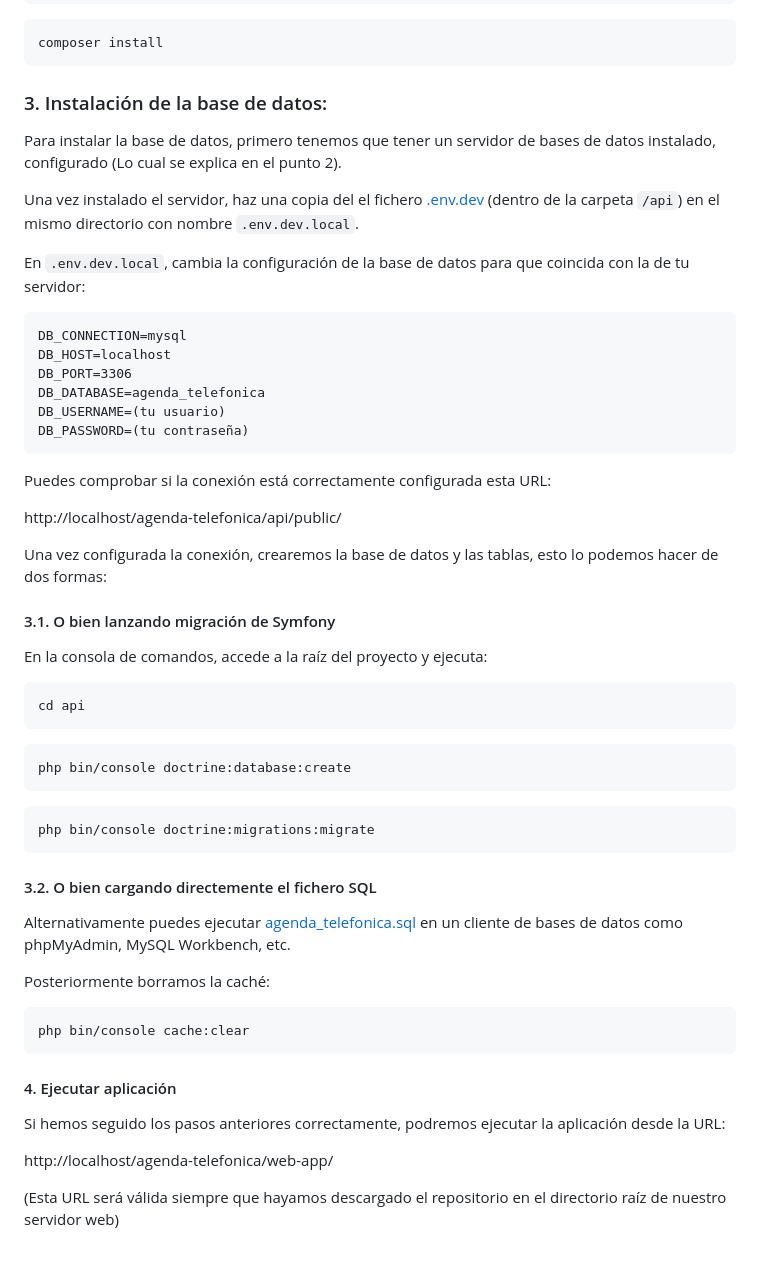
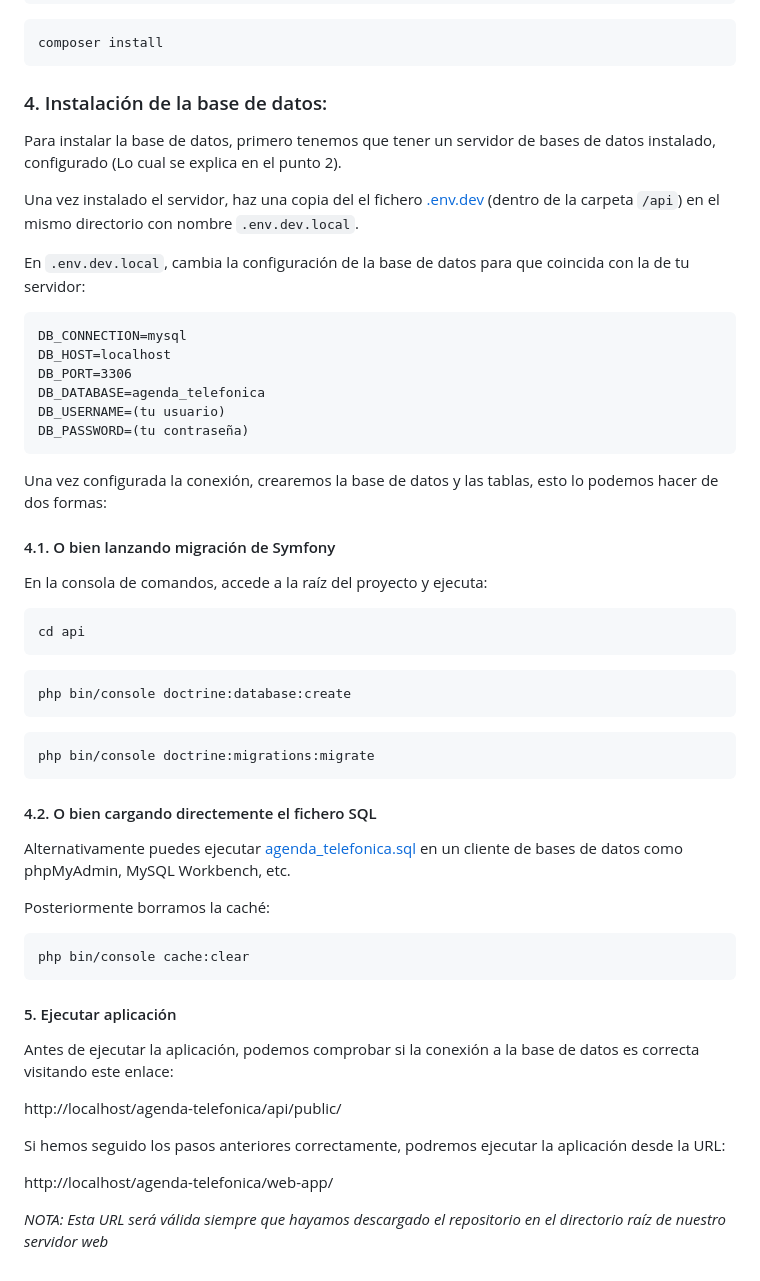
Before and after one commit to JuanRodriguez91/agenda-telefonica, a Markdown page: README.md, the part around the change. GitHub-like rendering.

Commit message:
More changes README

````diff
--- a/README.md
+++ b/README.md
@@ -64,7 +64,7 @@ cd api
 composer install
 ```
 
-### 3. Instalación de la base de datos:
+### 4. Instalación de la base de datos:
 Para instalar la base de datos, primero tenemos que tener un servidor de bases de datos instalado, configurado (Lo cual se explica en el punto 2).
 
 Una vez instalado el servidor, haz una copia del el fichero [.env.dev](api/.env.dev) (dentro de la carpeta `/api`) en el mismo directorio con nombre `.env.dev.local`.
@@ -80,14 +80,9 @@ DB_USERNAME=(tu usuario)
 DB_PASSWORD=(tu contraseña)
 ```
 
-Puedes comprobar si la conexión está correctamente configurada esta URL:
-
-http://localhost/agenda-telefonica/api/public/
-
-
 Una vez configurada la conexión, crearemos la base de datos y las tablas, esto lo podemos hacer de dos formas:
 
-#### 3.1. O bien lanzando migración de Symfony
+#### 4.1. O bien lanzando migración de Symfony
 
 En la consola de comandos, accede a la raíz del proyecto y ejecuta:
 ```
@@ -100,7 +95,7 @@ php bin/console doctrine:database:create
 php bin/console doctrine:migrations:migrate
 ```
 
-#### 3.2. O bien cargando directemente el fichero SQL
+#### 4.2. O bien cargando directemente el fichero SQL
 
 Alternativamente puedes ejecutar [agenda_telefonica.sql](agenda_telefonica.sql) en un cliente de bases de datos como phpMyAdmin, MySQL Workbench, etc.
 
@@ -109,9 +104,14 @@ Posteriormente borramos la caché:
 php bin/console cache:clear
 ```
 
-#### 4. Ejecutar aplicación
+#### 5. Ejecutar aplicación
+
+Antes de ejecutar la aplicación, podemos comprobar si la conexión a la base de datos es correcta visitando este enlace:
+
+http://localhost/agenda-telefonica/api/public/
+
 Si hemos seguido los pasos anteriores correctamente, podremos ejecutar la aplicación desde la URL:
 
 http://localhost/agenda-telefonica/web-app/
 
-(Esta URL será válida siempre que hayamos descargado el repositorio en el directorio raíz de nuestro servidor web)
+_NOTA: Esta URL será válida siempre que hayamos descargado el repositorio en el directorio raíz de nuestro servidor web_
````
